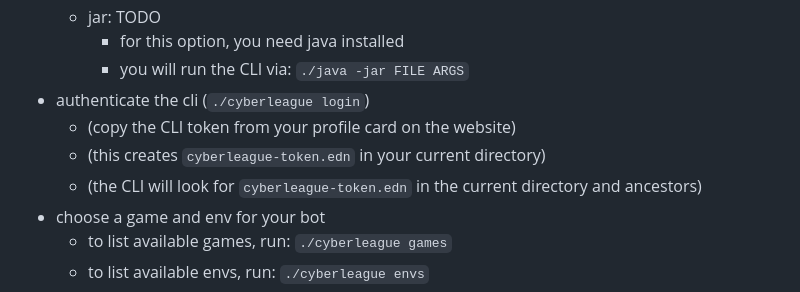
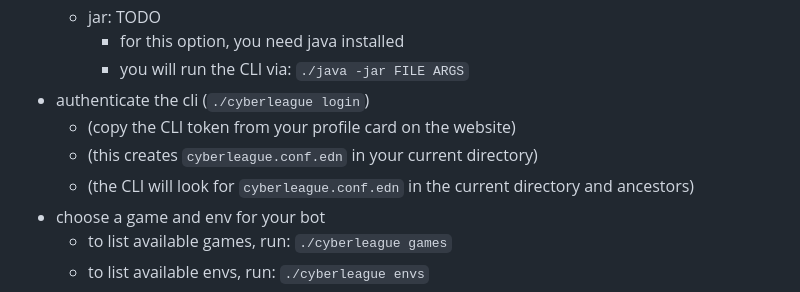
Before and after one commit to bloomventures/cyberleague, a Markdown page: docs/bot_development_guide.md, the part around the change. GitHub-like rendering.

Commit message:
Update bot development guide

```diff
--- a/docs/bot_development_guide.md
+++ b/docs/bot_development_guide.md
@@ -26,8 +26,8 @@ The overall worklflow is:
     - you will run the CLI via: `./java -jar FILE ARGS`
 - authenticate the cli (`./cyberleague login`)
   - (copy the CLI token from your profile card on the website)
-  - (this creates `cyberleague-token.edn` in your current directory)
-  - (the CLI will look for `cyberleague-token.edn` in the current directory and ancestors)
+  - (this creates `cyberleague.conf.edn` in your current directory)
+  - (the CLI will look for `cyberleague.conf.edn` in the current directory and ancestors)
 - choose a game and env for your bot
   - to list available games, run: `./cyberleague games`
   - to list available envs, run: `./cyberleague envs`
```
